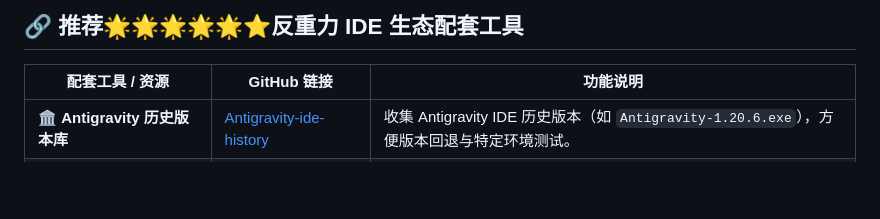
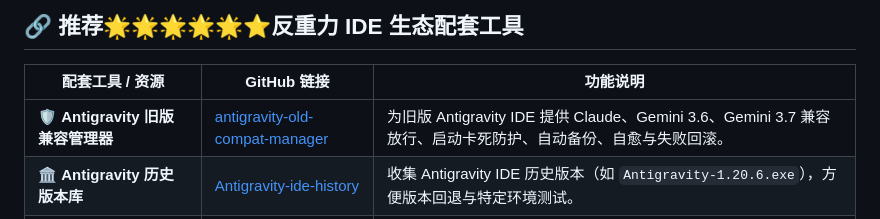
Before and after one commit to Huo-zai-feng-lang-li/Antigravity-Injection, a Markdown page: README.md, the part around the change. Rendered like a GitHub page; blank space fills up the shorter version.

Commit message:
docs: recommend old compatibility manager

```diff
--- a/README.md
+++ b/README.md
@@ -42,6 +42,7 @@
 
 | 配套工具 / 资源 | GitHub 链接 | 功能说明 |
 | --- | --- | --- |
+| 🛡️ **Antigravity 旧版兼容管理器** | [antigravity-old-compat-manager](https://github.com/Huo-zai-feng-lang-li/antigravity-old-compat-manager) | 为旧版 Antigravity IDE 提供 Claude、Gemini 3.6、Gemini 3.7 兼容放行、启动卡死防护、自动备份、自愈与失败回滚。 |
 | 🏛 **Antigravity 历史版本库** | [Antigravity-ide-history](https://github.com/Huo-zai-feng-lang-li/Antigravity-ide-history) | 收集 Antigravity IDE 历史版本（如 `Antigravity-1.20.6.exe`），方便版本回退与特定环境测试。 |
 | ⚡ **Antigravity-Power-Pro** | [Antigravity-Power-Pro](https://github.com/Huo-zai-feng-lang-li/Antigravity-Power-Pro) | 支持自定义提示词增强、一键快速滚动、侧边栏自由调整大小等。 |
 | 🤖 **Auto-Agent-AntiGravity** | [Auto-Agent-AntiGravity](https://github.com/Huo-zai-feng-lang-li/Auto-Agent-AntiGravity) | Agent 自动点击工具：支持自动点击接受（Auto-Accept）、自动点击重试（Auto-Retry），实现全自动协同。 |
```
